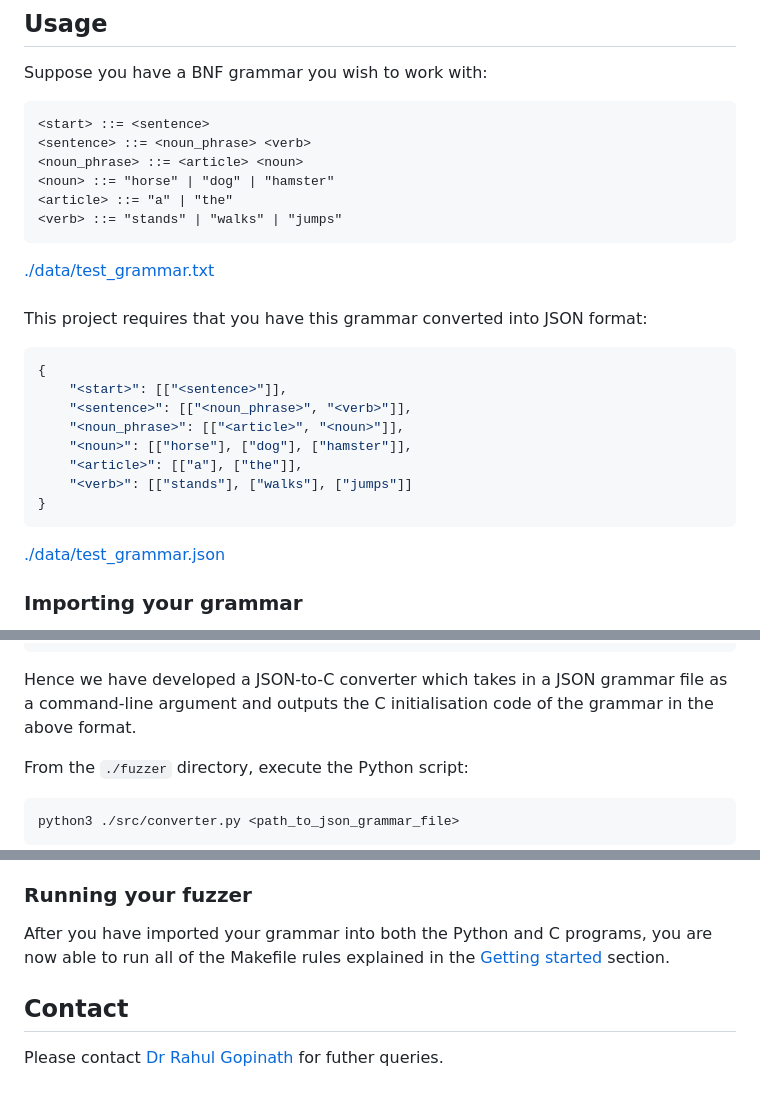
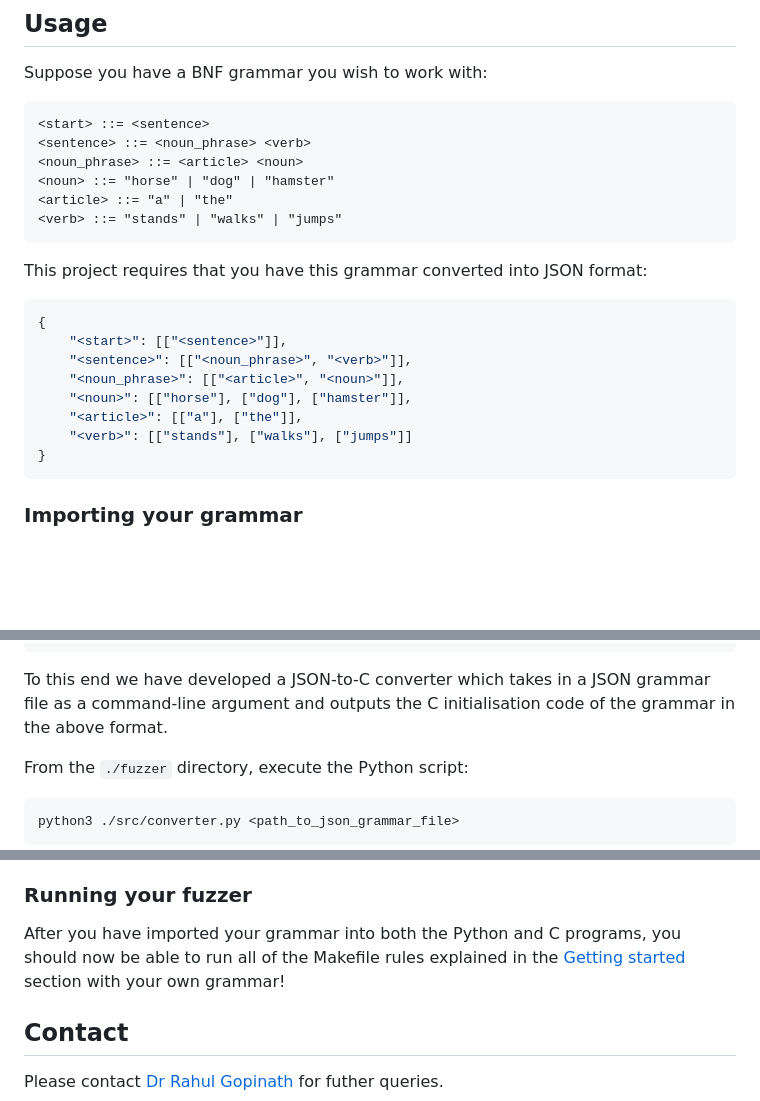
Before and after one commit to antrikshdhand/summer-research, a Markdown page: fuzzer/README.md, 3 parts joined by grey strips. Rendered like a GitHub page; blank space fills up the shorter version.

````diff
--- a/fuzzer/README.md
+++ b/fuzzer/README.md
@@ -82,7 +82,6 @@ Suppose you have a BNF grammar you wish to work with:
 <article> ::= "a" | "the"
 <verb> ::= "stands" | "walks" | "jumps"
 ```
-<div style="text-align: center"><a href="./data/test_grammar.txt">./data/test_grammar.txt</a></div><br>
 
 This project requires that you have this grammar converted into JSON format:
 
@@ -96,7 +95,6 @@ This project requires that you have this grammar converted into JSON format:
     "<verb>": [["stands"], ["walks"], ["jumps"]]
 }
 ```
-<div style="text-align: center"><a href="./data/test_grammar.txt">./data/test_grammar.json</a></div>
 
 ### Importing your grammar
 
@@ -174,7 +172,7 @@ Grammar GRAMMAR = {
 		},
 		...
 ```
-Hence we have developed a JSON-to-C converter which takes in a JSON grammar file as a command-line argument and outputs the C initialisation code of the grammar in the above format.
+To this end we have developed a JSON-to-C converter which takes in a JSON grammar file as a command-line argument and outputs the C initialisation code of the grammar in the above format.
 
 From the `./fuzzer` directory, execute the Python script:
 ```bash
@@ -190,7 +188,7 @@ Notes:
 
 ### Running your fuzzer
 
-After you have imported your grammar into both the Python and C programs, you are now able to run all of the Makefile rules explained in the [Getting started](#getting-started) section.
+After you have imported your grammar into both the Python and C programs, you should now be able to run all of the Makefile rules explained in the [Getting started](#getting-started) section with your own grammar!
 
 ## Contact
 
````
Also changed, not shown: other parts of fuzzer/README.md (+3 -3 lines).
